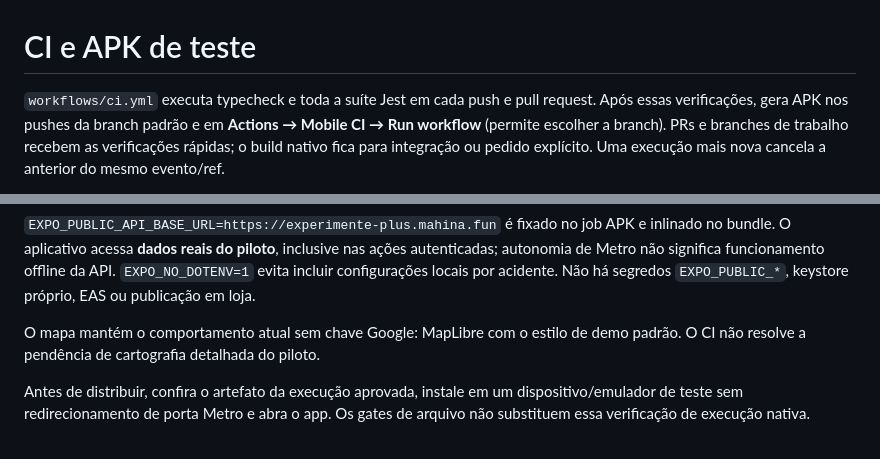
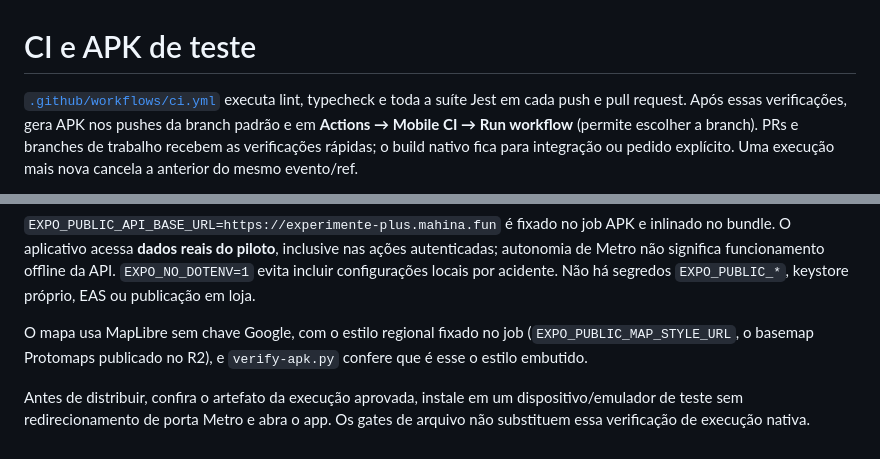
Before and after one commit to gabrielmaialva33/experimente-plus-app, a Markdown page: docs/ci.md, 2 parts joined by grey strips. Drawn GitHub-style.

Commit message:
docs(ci): move the CI notes out of .github so GitHub shows the README
GitHub renders .github/README.md ahead of the root README, so the repository page showed the CI notes instead of the app's README. The notes now live in docs/ci.md, linked from the README, and say what the job does with the regional map style today.

Co-Authored-By: Claude Opus 5.5 (1M context) <noreply@anthropic.com>
Claude-Session: https://claude.ai/code/session_012WNMQpUrx7HjXDR5sjmsYY

```diff
--- a/.github/README.md
+++ b/docs/ci.md
@@ -1,6 +1,6 @@
 # CI e APK de teste
 
-`workflows/ci.yml` executa typecheck e toda a suíte Jest em cada push e pull request.
+[`.github/workflows/ci.yml`](../.github/workflows/ci.yml) executa lint, typecheck e toda a suíte Jest em cada push e pull request.
 Após essas verificações, gera APK nos pushes da branch padrão e em **Actions →
 Mobile CI → Run workflow** (permite escolher a branch). PRs e branches de trabalho
 recebem as verificações rápidas; o build nativo fica para integração ou pedido
@@ -44,8 +44,9 @@ ações autenticadas; autonomia de Metro não significa funcionamento offline da
 API. `EXPO_NO_DOTENV=1` evita incluir configurações locais por acidente. Não há
 segredos `EXPO_PUBLIC_*`, keystore próprio, EAS ou publicação em loja.
 
-O mapa mantém o comportamento atual sem chave Google: MapLibre com o estilo de
-demo padrão. O CI não resolve a pendência de cartografia detalhada do piloto.
+O mapa usa MapLibre sem chave Google, com o estilo regional fixado no job
+(`EXPO_PUBLIC_MAP_STYLE_URL`, o basemap Protomaps publicado no R2), e
+`verify-apk.py` confere que é esse o estilo embutido.
 
 Antes de distribuir, confira o artefato da execução aprovada, instale em um
 dispositivo/emulador de teste sem redirecionamento de porta Metro e abra o app.
```
